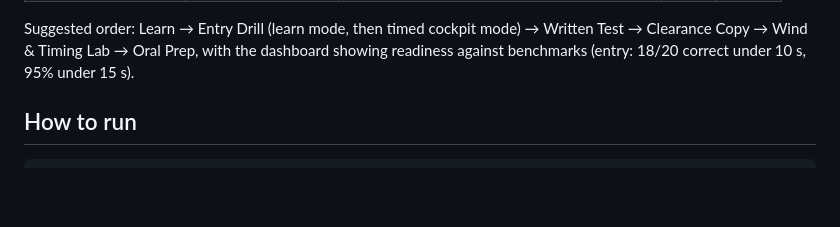
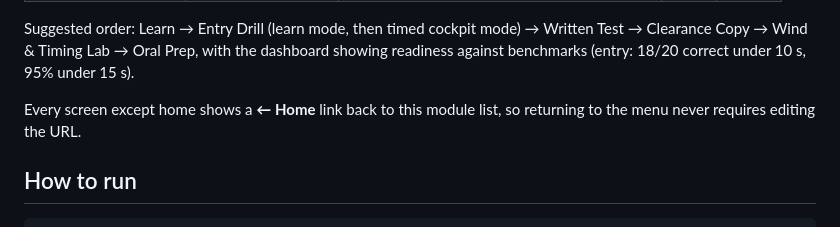
Before and after one commit to vistrcm/hold-train, a Markdown page: README.md, the part around the change. GitHub-like rendering; blank space fills up the shorter version.

Commit message:
feat: document the home link in README
Co-Authored-By: Claude Fable 5 <noreply@anthropic.com>

```diff
--- a/README.md
+++ b/README.md
@@ -26,6 +26,8 @@ Browser-based holding-pattern trainer for the FAA instrument rating (C172 around
 | `#/dashboard` | Progress | — readiness vs benchmarks across all three — | | |
 
 Suggested order: Learn → Entry Drill (learn mode, then timed cockpit mode) → Written Test → Clearance Copy → Wind & Timing Lab → Oral Prep, with the dashboard showing readiness against benchmarks (entry: 18/20 correct under 10 s, 95% under 15 s).
+
+Every screen except home shows a **← Home** link back to this module list, so returning to the menu never requires editing the URL.
 
 ## How to run
 
```
Also changed, not shown: docs/plans/20260805-add-home-button.md (+2 -2 lines).
